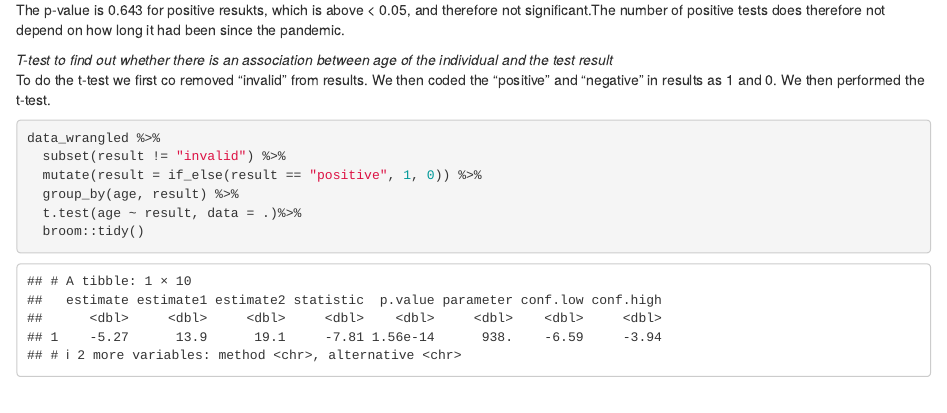
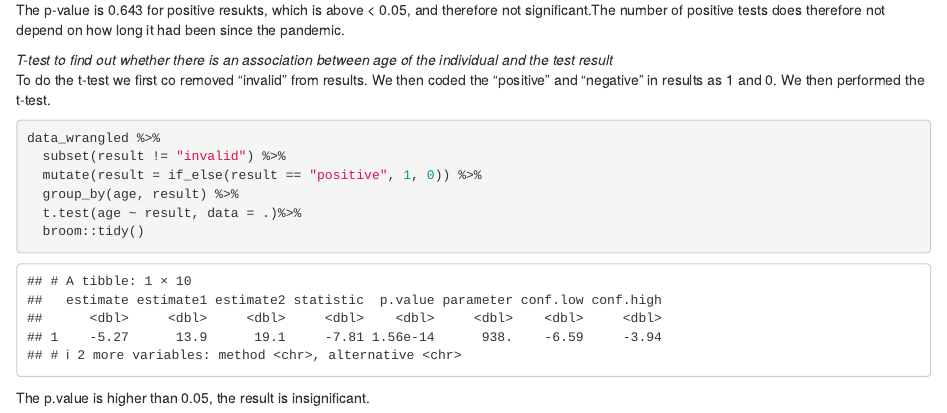
Before and after one commit to AmalieA22/RMED901-gruppe-3, an R Markdown document (scripts/RMED901 Group 3 report.Rmd): the page in a window 1100 px wide, from 16020 px down. Rendered offline with R 4.5, knitr and Pandoc, with nearby package versions; some code elsewhere in the file could not run offline.

Commit message:
editing the markdown

````diff
--- a/scripts/RMED901 Group 3 report.Rmd
+++ b/scripts/RMED901 Group 3 report.Rmd
@@ -389,3 +389,4 @@ data_wrangled %>%
   broom::tidy()
 
 ```
+The p.value is higher than 0.05, the result is insignificant.
````
